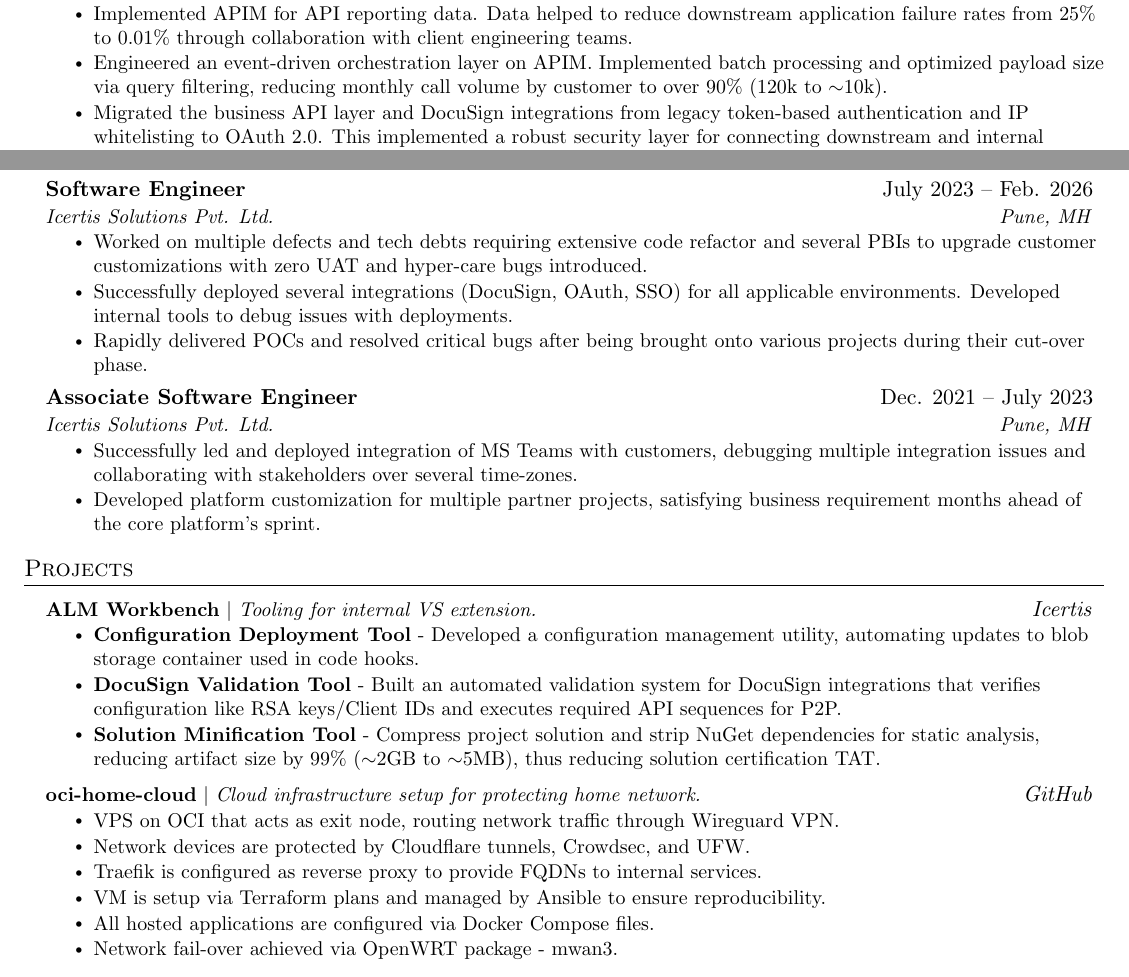
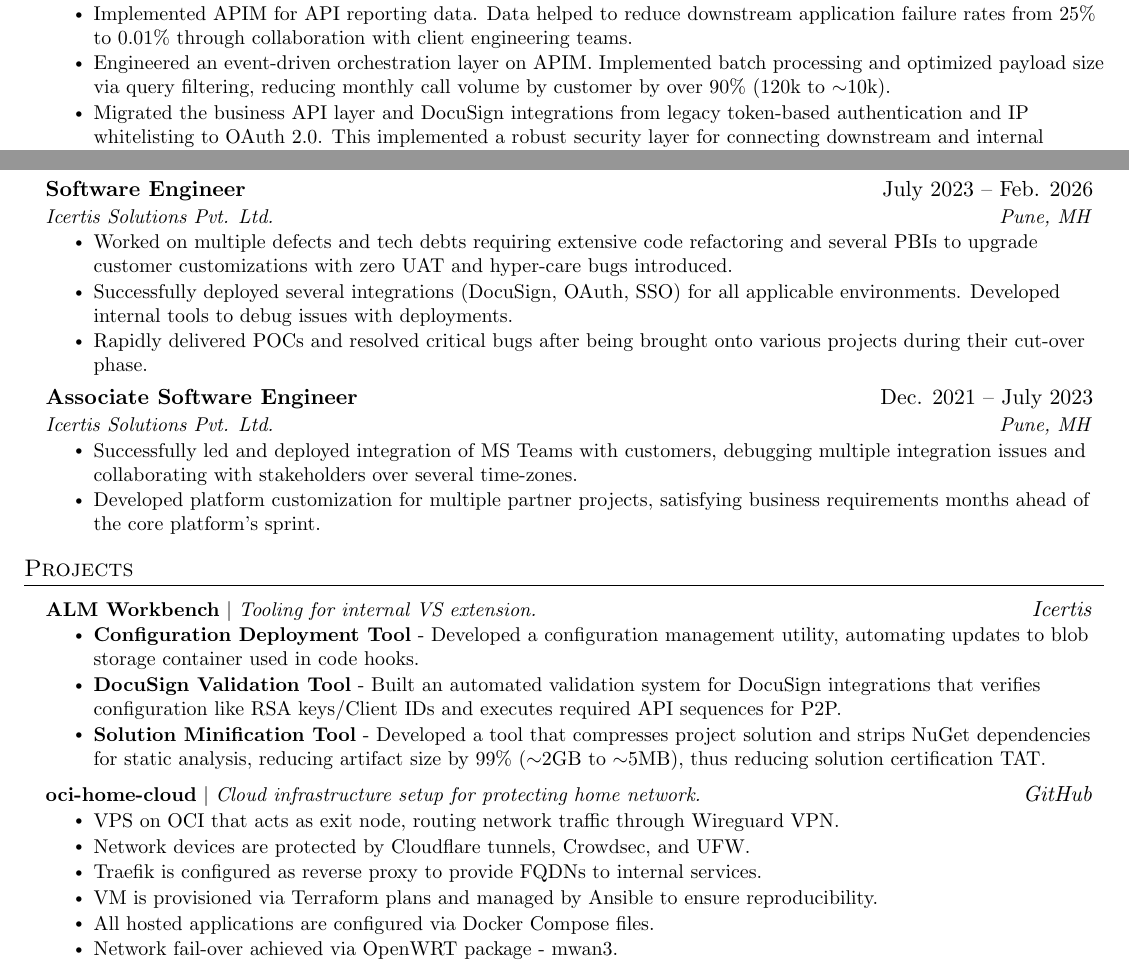
Before and after one commit to mrinmaydhar/mrinmaydhar.github.io, a LaTeX CV (resume/main.tex): two parts of the page, joined at a grey line, cut so that both start at the same text. Compiled offline with pdfLaTeX.

Commit message:
fix typos

```diff
--- a/resume/main.tex
+++ b/resume/main.tex
@@ -131,7 +131,7 @@
       \resumeItemListStart
         \resumeItem{Performed migration of customers to Multi-Tenant, eliminating cross-team dependencies and rapidly achieving TTV for platform upgrades.}
         \resumeItem{Implemented APIM for API reporting data. Data helped to reduce downstream application failure rates from 25\% to 0.01\% through collaboration with client engineering teams.}
-        \resumeItem{Engineered an event-driven orchestration layer on APIM. Implemented batch processing and optimized payload size via query filtering, reducing monthly call volume by customer to over 90\% (120k to $\sim$10k).}
+        \resumeItem{Engineered an event-driven orchestration layer on APIM. Implemented batch processing and optimized payload size via query filtering, reducing monthly call volume by customer by over 90\% (120k to $\sim$10k).}
         \resumeItem{Migrated the business API layer and DocuSign integrations from legacy token-based authentication and IP whitelisting to OAuth 2.0. This implemented a robust security layer for connecting downstream and internal applications.}
       \resumeItemListEnd
 
@@ -139,7 +139,7 @@
       {Software Engineer}{July 2023 -- Feb. 2026}
       {Icertis Solutions Pvt. Ltd.}{Pune, MH}
       \resumeItemListStart
-        \resumeItem{Worked on multiple defects and tech debts requiring extensive code refactor and several PBIs to upgrade customer customizations with zero UAT and hyper-care bugs introduced.}
+        \resumeItem{Worked on multiple defects and tech debts requiring extensive code refactoring and several PBIs to upgrade customer customizations with zero UAT and hyper-care bugs introduced.}
         \resumeItem{Successfully deployed several integrations (DocuSign, OAuth, SSO) for all applicable environments. Developed internal tools to debug issues with deployments.}
         \resumeItem{Rapidly delivered POCs and resolved critical bugs after being brought onto various projects during their cut-over phase.}
       \resumeItemListEnd
@@ -149,7 +149,7 @@
       {Icertis Solutions Pvt. Ltd.}{Pune, MH}
       \resumeItemListStart
         \resumeItem{Successfully led and deployed integration of MS Teams with customers, debugging multiple integration issues and collaborating with stakeholders over several time-zones.}
-        \resumeItem{Developed platform customization for multiple partner projects, satisfying business requirement months ahead of the core platform's sprint.}
+        \resumeItem{Developed platform customization for multiple partner projects, satisfying business requirements months ahead of the core platform's sprint.}
       \resumeItemListEnd
 
   \resumeSubHeadingListEnd
@@ -163,7 +163,7 @@
           \resumeItemListStart
             \resumeItem{{\textbf{Configuration Deployment Tool}} - Developed a configuration management utility, automating updates to blob storage container used in code hooks.}
             \resumeItem{{\textbf{DocuSign Validation Tool}} - Built an automated validation system for DocuSign integrations that verifies configuration like RSA keys/Client IDs and executes required API sequences for P2P.}
-            \resumeItem{{\textbf{Solution Minification Tool}} - Compress project solution and strip NuGet dependencies for static analysis, reducing artifact size by 99\% ($\sim$2GB to $\sim$5MB), thus reducing solution certification TAT.}
+            \resumeItem{{\textbf{Solution Minification Tool}} - Developed a tool that compresses project solution and strips NuGet dependencies for static analysis, reducing artifact size by 99\% ($\sim$2GB to $\sim$5MB), thus reducing solution certification TAT.}
           \resumeItemListEnd
 
       \resumeProjectHeading
@@ -172,7 +172,7 @@
             \resumeItem{VPS on OCI that acts as exit node, routing network traffic through Wireguard VPN.}
             \resumeItem{Network devices are protected by Cloudflare tunnels, Crowdsec, and UFW.}
             \resumeItem{Traefik is configured as reverse proxy to provide FQDNs to internal services.}
-            \resumeItem{VM is setup via Terraform plans and managed by Ansible to ensure reproducibility.}
+            \resumeItem{VM is provisioned via Terraform plans and managed by Ansible to ensure reproducibility.}
             \resumeItem{All hosted applications are configured via Docker Compose files.}
             \resumeItem{Network fail-over achieved via OpenWRT package - mwan3.}
           \resumeItemListEnd
```
